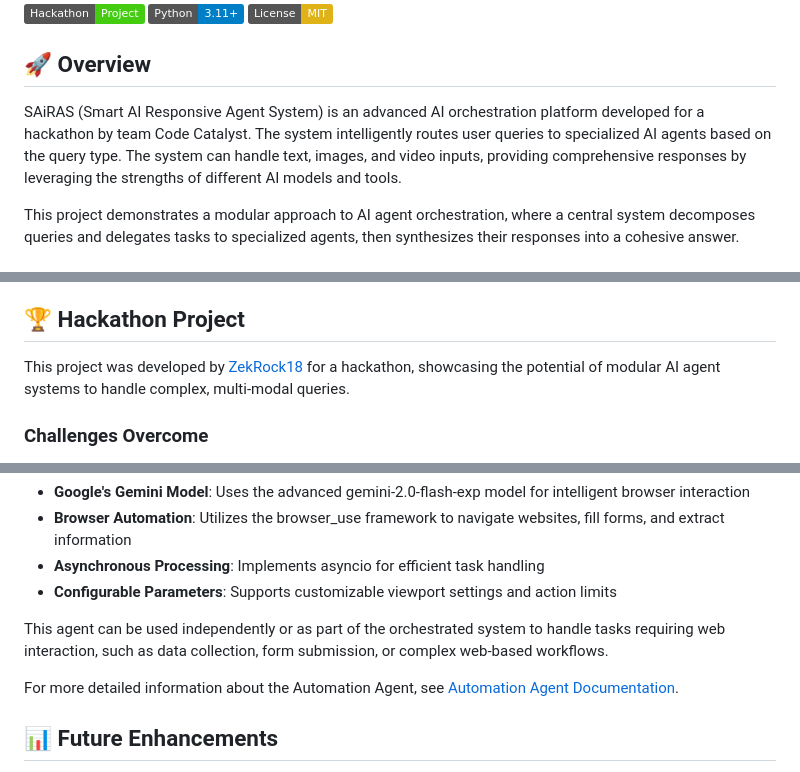
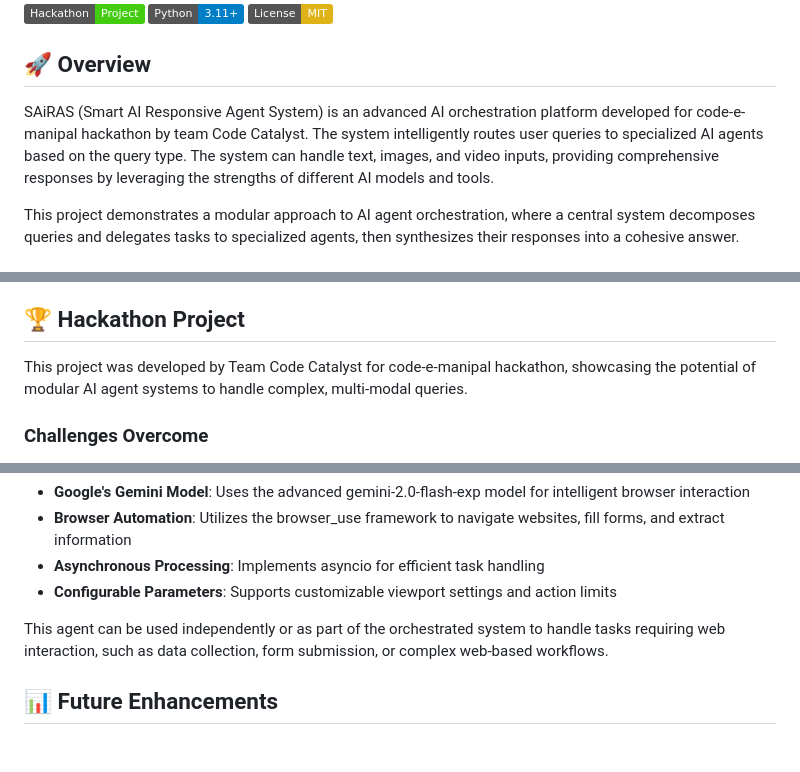
Before and after one commit to ZekRock18/SAIRAS-AI, a Markdown page: README.md, 3 parts joined by grey strips. Drawn GitHub-style; badges without logos; blank space fills up the shorter version.

```diff
--- a/README.md
+++ b/README.md
@@ -6,7 +6,7 @@
 
 ## 🚀 Overview
 
-SAiRAS (Smart AI Responsive Agent System) is an advanced AI orchestration platform developed for a hackathon by team Code Catalyst. The system intelligently routes user queries to specialized AI agents based on the query type. The system can handle text, images, and video inputs, providing comprehensive responses by leveraging the strengths of different AI models and tools.
+SAiRAS (Smart AI Responsive Agent System) is an advanced AI orchestration platform developed for code-e-manipal hackathon by team Code Catalyst. The system intelligently routes user queries to specialized AI agents based on the query type. The system can handle text, images, and video inputs, providing comprehensive responses by leveraging the strengths of different AI models and tools.
 
 This project demonstrates a modular approach to AI agent orchestration, where a central system decomposes queries and delegates tasks to specialized agents, then synthesizes their responses into a cohesive answer.
 
@@ -99,7 +99,7 @@ Then navigate to `http://localhost:5000` in your browser to access the user-frie
 
 ## 🏆 Hackathon Project
 
-This project was developed by [ZekRock18](https://github.com/ZekRock18) for a hackathon, showcasing the potential of modular AI agent systems to handle complex, multi-modal queries.
+This project was developed by Team Code Catalyst for code-e-manipal hackathon, showcasing the potential of modular AI agent systems to handle complex, multi-modal queries.
 
 ### Challenges Overcome
 
@@ -139,8 +139,6 @@ The Automation Agent is a powerful component that enables browser automation for
 
 This agent can be used independently or as part of the orchestrated system to handle tasks requiring web interaction, such as data collection, form submission, or complex web-based workflows.
 
-For more detailed information about the Automation Agent, see [Automation Agent Documentation](docs/automation_agent_details.md).
-
 ## 📊 Future Enhancements
 
 - Add support for audio processing
```
